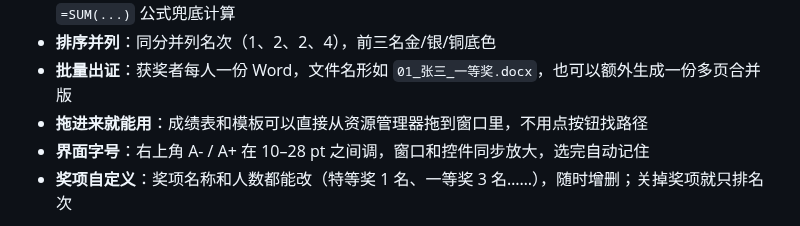
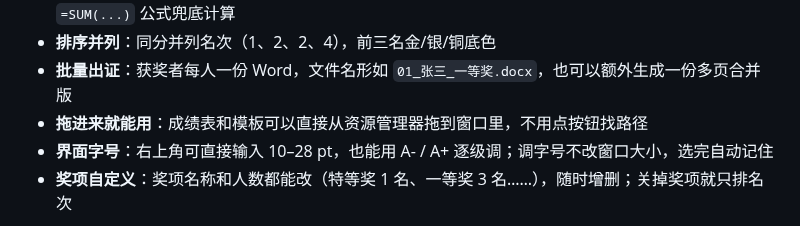
Before and after one commit to pick3t/award-studio, a Markdown page: README.md, the part around the change. Drawn GitHub-style.

```diff
--- a/README.md
+++ b/README.md
@@ -11,7 +11,7 @@
 - **排序并列**：同分并列名次（1、2、2、4），前三名金/银/铜底色
 - **批量出证**：获奖者每人一份 Word，文件名形如 `01_张三_一等奖.docx`，也可以额外生成一份多页合并版
 - **拖进来就能用**：成绩表和模板可以直接从资源管理器拖到窗口里，不用点按钮找路径
-- **界面字号**：右上角 A- / A+ 在 10–28 pt 之间调，窗口和控件同步放大，选完自动记住
+- **界面字号**：右上角可直接输入 10–28 pt，也能用 A- / A+ 逐级调；调字号不改窗口大小，选完自动记住
 - **奖项自定义**：奖项名称和人数都能改（特等奖 1 名、一等奖 3 名……），随时增删；关掉奖项就只排名次
 
 ![奖状效果](docs/证书预览.png)
```
Also changed, not shown: docs/_header.png (added), docs/screenshot.png, 1 other file.
